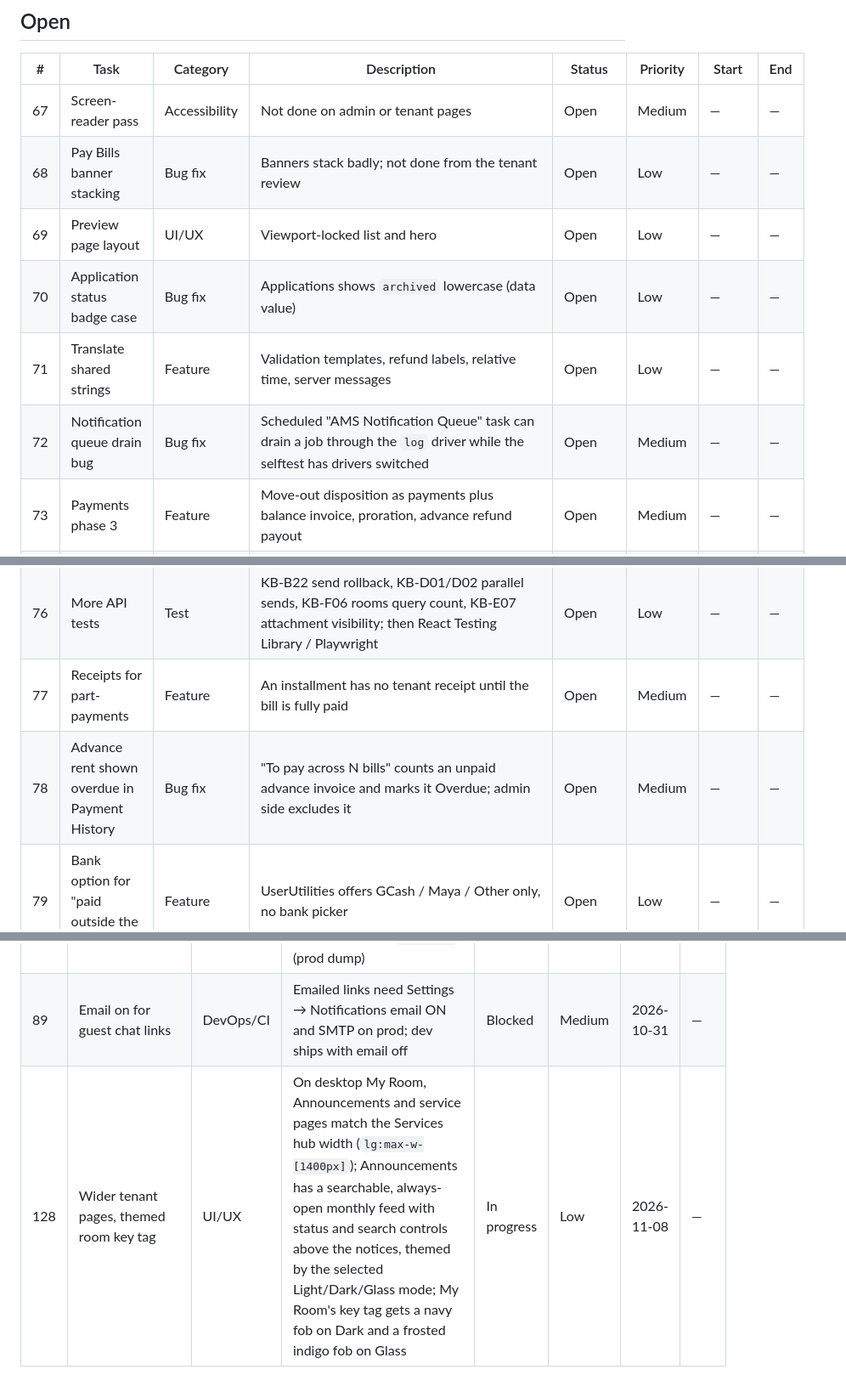
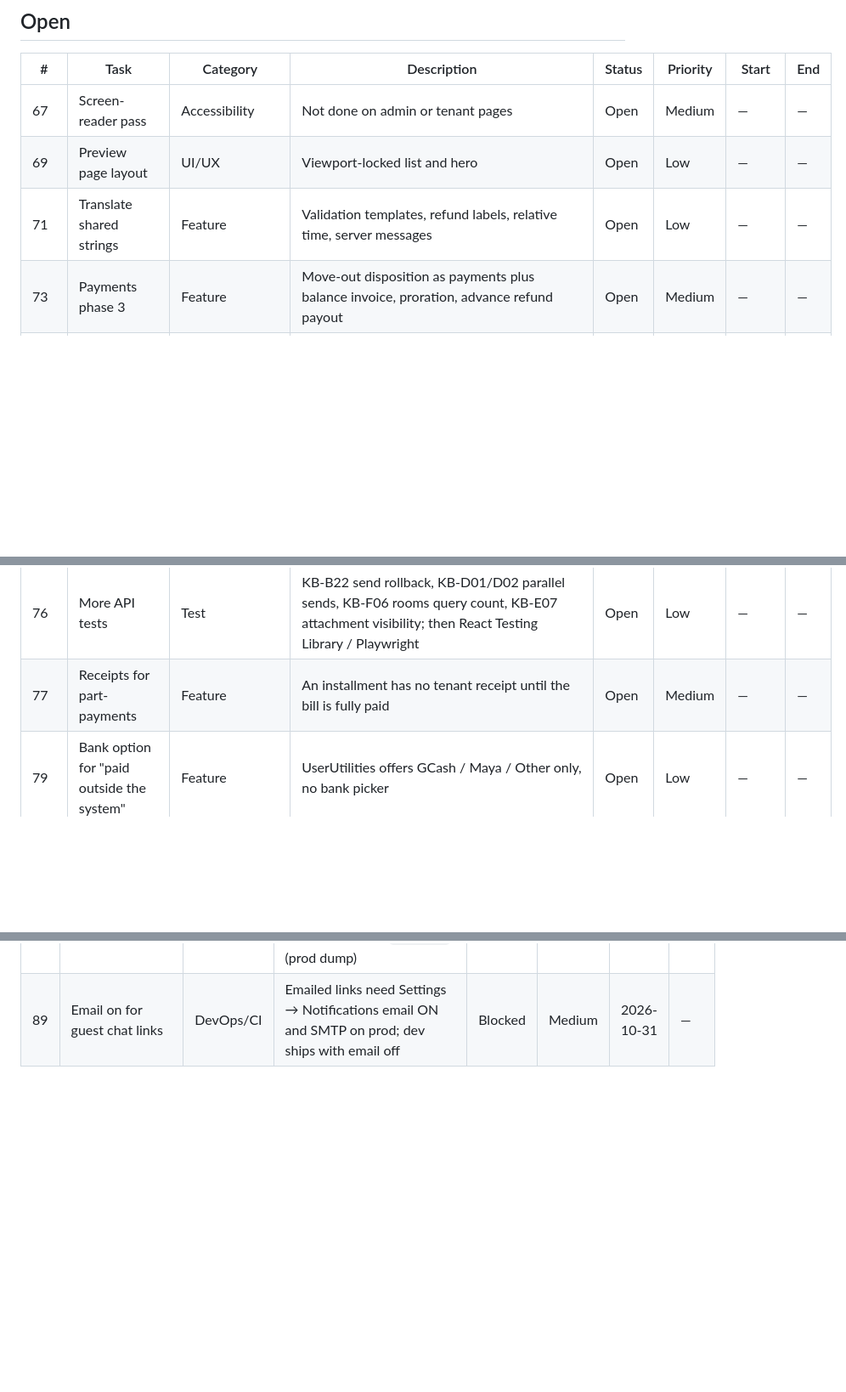
Before and after one commit to Keonbe/ApartmentManagementSystem_React, a Markdown page: SPRINT.md, 3 parts joined by grey strips. Shown at 85% size. Drawn GitHub-style; blank space fills up the shorter version.

```diff
--- a/SPRINT.md
+++ b/SPRINT.md
@@ -156,17 +168,13 @@ Project window: 2026-06-30 (first commit) → 2026-11-01. Built from `TASK.md` a
 | # | Task | Category | Description | Status | Priority | Start | End |
 |---|------|----------|-------------|--------|----------|-------|-----|
 | 67 | Screen-reader pass | Accessibility | Not done on admin or tenant pages | Open | Medium | — | — |
-| 68 | Pay Bills banner stacking | Bug fix | Banners stack badly; not done from the tenant review | Open | Low | — | — |
 | 69 | Preview page layout | UI/UX | Viewport-locked list and hero | Open | Low | — | — |
-| 70 | Application status badge case | Bug fix | Applications shows `archived` lowercase (data value) | Open | Low | — | — |
 | 71 | Translate shared strings | Feature | Validation templates, refund labels, relative time, server messages | Open | Low | — | — |
-| 72 | Notification queue drain bug | Bug fix | Scheduled "AMS Notification Queue" task can drain a job through the `log` driver while the selftest has drivers switched | Open | Medium | — | — |
 | 73 | Payments phase 3 | Feature | Move-out disposition as payments plus balance invoice, proration, advance refund payout | Open | Medium | — | — |
 | 74 | SMS delivery | Feature | Rent-due/overdue SMS needs admin contact number, scheduled task, sender approval | Open | Low | — | — |
 | 75 | English-only strings | Feature | About 150 across PayBills, UserPaymentHistory, TopBar | Open | Low | — | — |
 | 76 | More API tests | Test | KB-B22 send rollback, KB-D01/D02 parallel sends, KB-F06 rooms query count, KB-E07 attachment visibility; then React Testing Library / Playwright | Open | Low | — | — |
 | 77 | Receipts for part-payments | Feature | An installment has no tenant receipt until the bill is fully paid | Open | Medium | — | — |
-| 78 | Advance rent shown overdue in Payment History | Bug fix | "To pay across N bills" counts an unpaid advance invoice and marks it Overdue; admin side excludes it | Open | Medium | — | — |
 | 79 | Bank option for "paid outside the system" | Feature | UserUtilities offers GCash / Maya / Other only, no bank picker | Open | Low | — | — |
 | 80 | Seed floor rates | Chore | `floor_rates` ships as `{}`; manager rates 1F/2F ₱4,000, 3F ₱3,500 | Open | Medium | — | — |
 | 81 | CI "Apply upgrade migrations" fails at HEAD | DevOps/CI | `2026_10_add_reference_norm_and_tables.sql` (duplicate column) and `2026_10_deployed_server_sync.sql` (needs `schema_migrations`), both from `9fbf1ef` | Open | High | 2026-10-30 | — |
@@ -188,4 +200,3 @@ Project window: 2026-06-30 (first commit) → 2026-11-01. Built from `TASK.md` a
 | 87 | Backup schedule and restore drill | DevOps/CI | Operator schedules the nightly job and records the first restore drill (`backup_and_restore.md` §7) | Blocked | High | 2026-10-26 | — |
 | 88 | Prod config cleanup | Chore | Check `parking_monthly_fee` = 301, rotate the SMTP app password, delete `test.txt` (prod dump) | Blocked | High | 2026-10-27 | — |
 | 89 | Email on for guest chat links | DevOps/CI | Emailed links need Settings → Notifications email ON and SMTP on prod; dev ships with email off | Blocked | Medium | 2026-10-31 | — |
-| 128 | Wider tenant pages, themed room key tag | UI/UX | On desktop My Room, Announcements and service pages match the Services hub width (`lg:max-w-[1400px]`); Announcements has a searchable, always-open monthly feed with status and search controls above the notices, themed by the selected Light/Dark/Glass mode; My Room's key tag gets a navy fob on Dark and a frosted indigo fob on Glass | In progress | Low | 2026-11-08 | — |
```
Also changed, not shown: other parts of SPRINT.md (+85 -69 lines).
